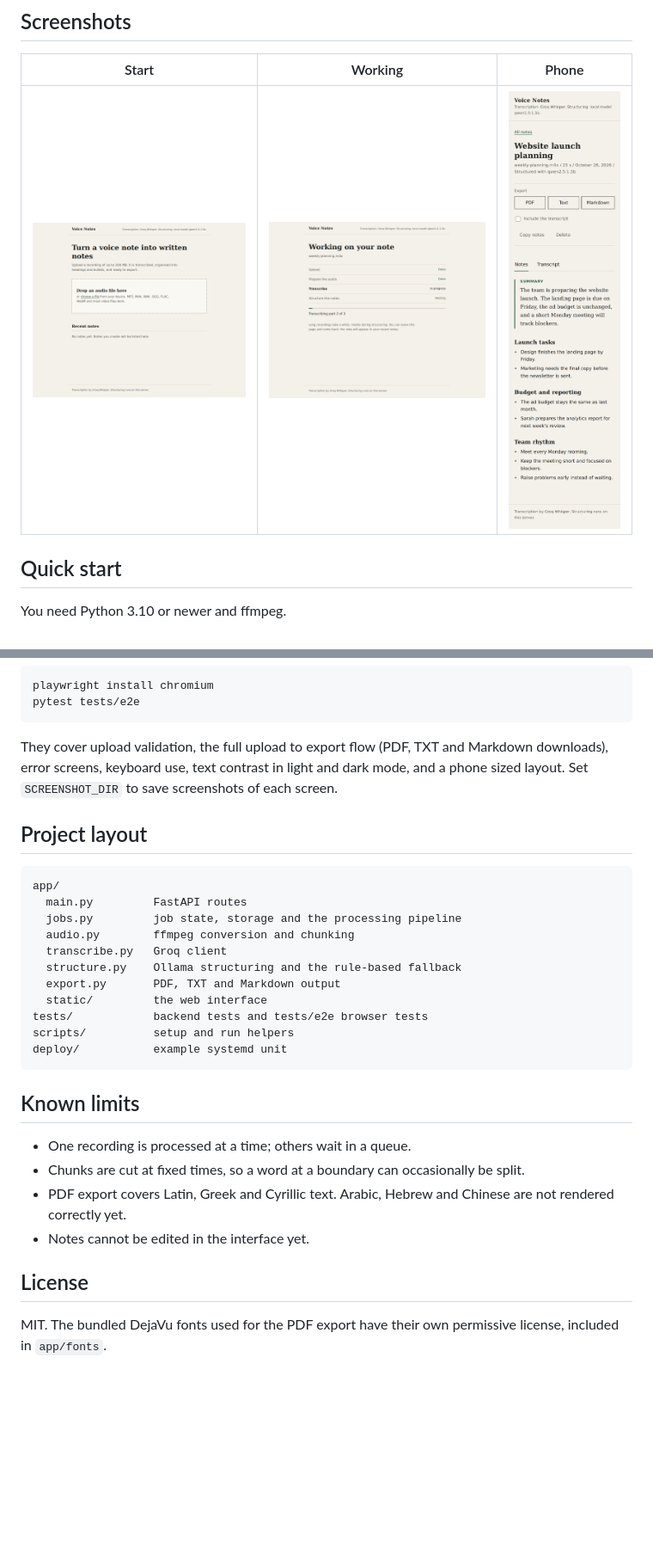
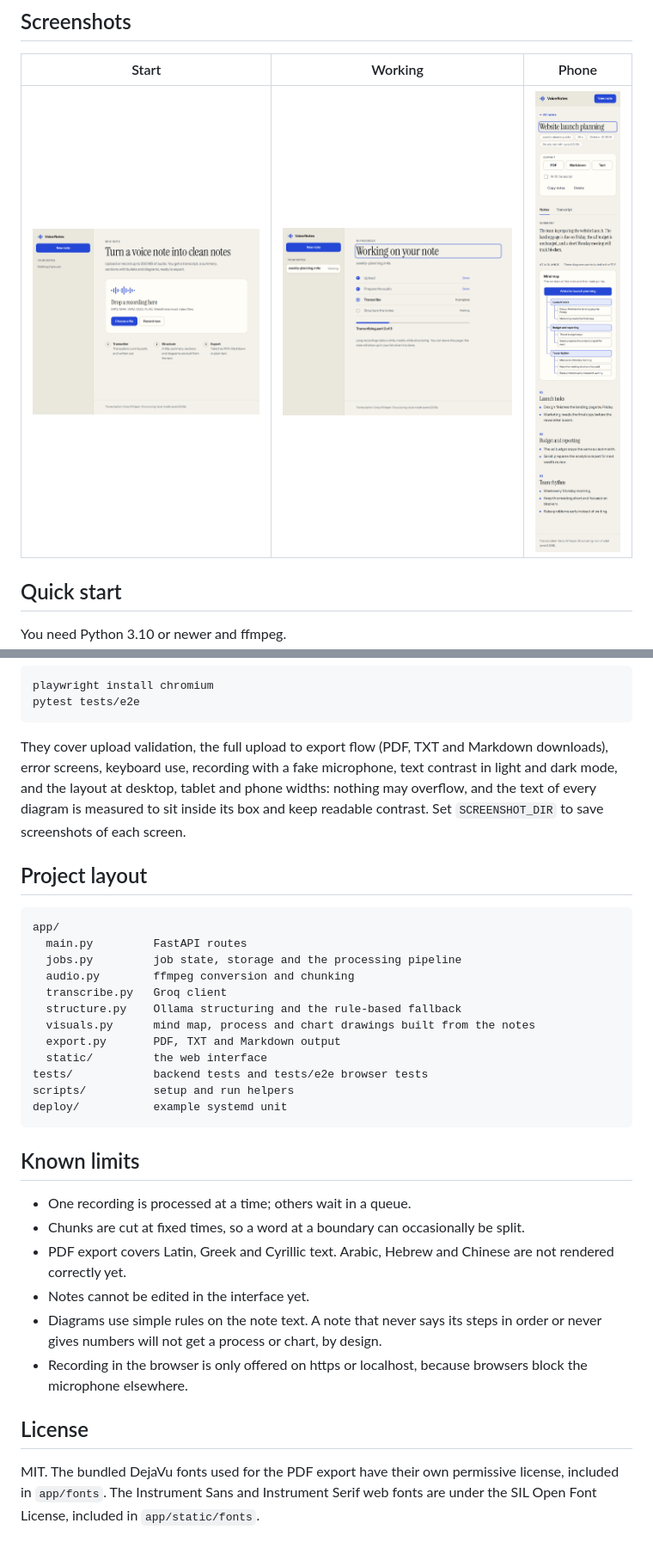
Before and after one commit to ORD1STAR/voice-notes, a Markdown page: README.md, 2 parts joined by grey strips. Shown: that part at 86% size. Drawn GitHub-style; pictures changed too: docs/home.png, docs/mobile-notes.png, docs/progress.png; blank space fills up the shorter version.

Commit message:
Update the README and screenshots for the new design and diagrams

````diff
--- a/README.md
+++ b/README.md
@@ -118,7 +131,7 @@ playwright install chromium
 pytest tests/e2e
 ```
 
-They cover upload validation, the full upload to export flow (PDF, TXT and Markdown downloads), error screens, keyboard use, text contrast in light and dark mode, and a phone sized layout. Set `SCREENSHOT_DIR` to save screenshots of each screen.
+They cover upload validation, the full upload to export flow (PDF, TXT and Markdown downloads), error screens, keyboard use, recording with a fake microphone, text contrast in light and dark mode, and the layout at desktop, tablet and phone widths: nothing may overflow, and the text of every diagram is measured to sit inside its box and keep readable contrast. Set `SCREENSHOT_DIR` to save screenshots of each screen.
 
 ## Project layout
 
@@ -129,6 +142,7 @@ app/
   audio.py        ffmpeg conversion and chunking
   transcribe.py   Groq client
   structure.py    Ollama structuring and the rule-based fallback
+  visuals.py      mind map, process and chart drawings built from the notes
   export.py       PDF, TXT and Markdown output
   static/         the web interface
 tests/            backend tests and tests/e2e browser tests
@@ -142,7 +156,9 @@ deploy/           example systemd unit
 - Chunks are cut at fixed times, so a word at a boundary can occasionally be split.
 - PDF export covers Latin, Greek and Cyrillic text. Arabic, Hebrew and Chinese are not rendered correctly yet.
 - Notes cannot be edited in the interface yet.
+- Diagrams use simple rules on the note text. A note that never says its steps in order or never gives numbers will not get a process or chart, by design.
+- Recording in the browser is only offered on https or localhost, because browsers block the microphone elsewhere.
 
 ## License
 
-MIT. The bundled DejaVu fonts used for the PDF export have their own permissive license, included in `app/fonts`.
+MIT. The bundled DejaVu fonts used for the PDF export have their own permissive license, included in `app/fonts`. The Instrument Sans and Instrument Serif web fonts are under the SIL Open Font License, included in `app/static/fonts`.
````
Also changed, not shown: other parts of README.md (+19 -6 lines), docs/error.png, docs/notes.png, 1 other file.
